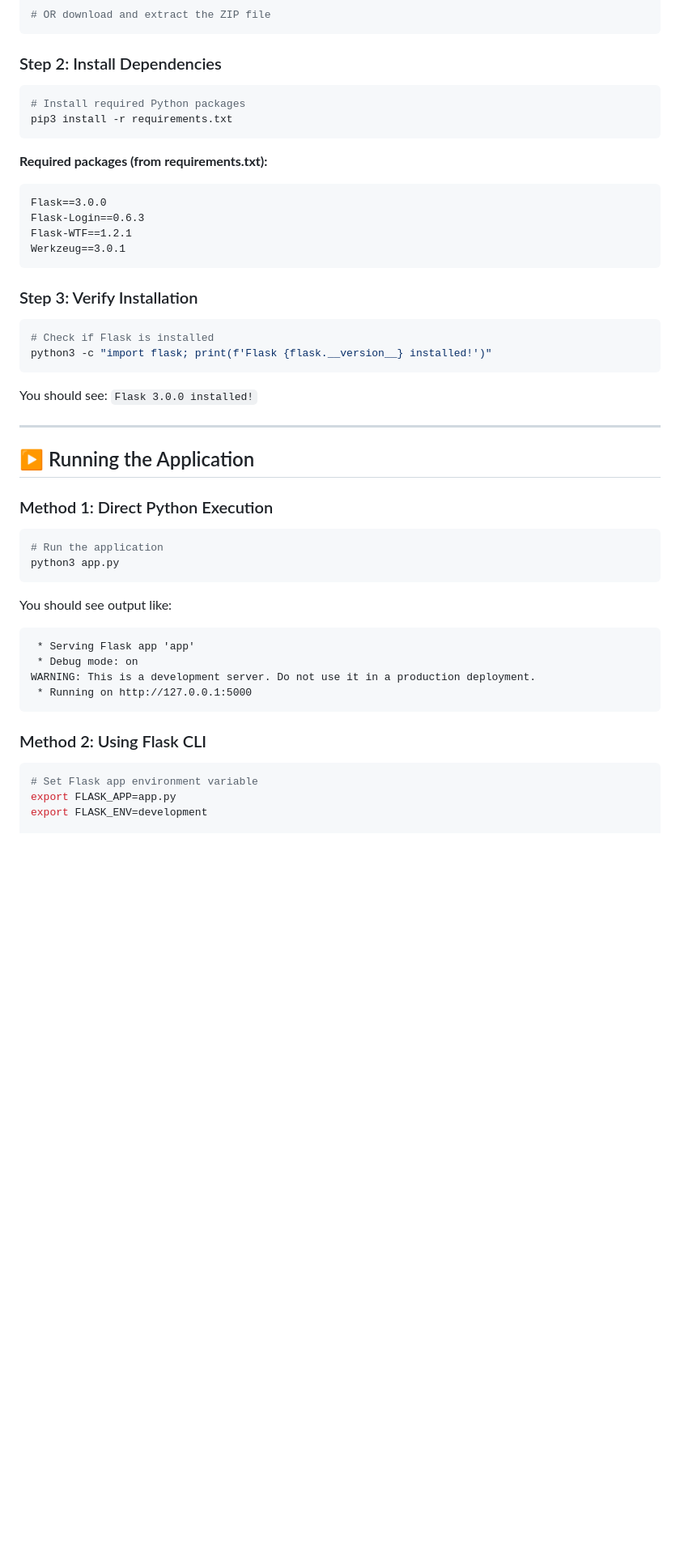
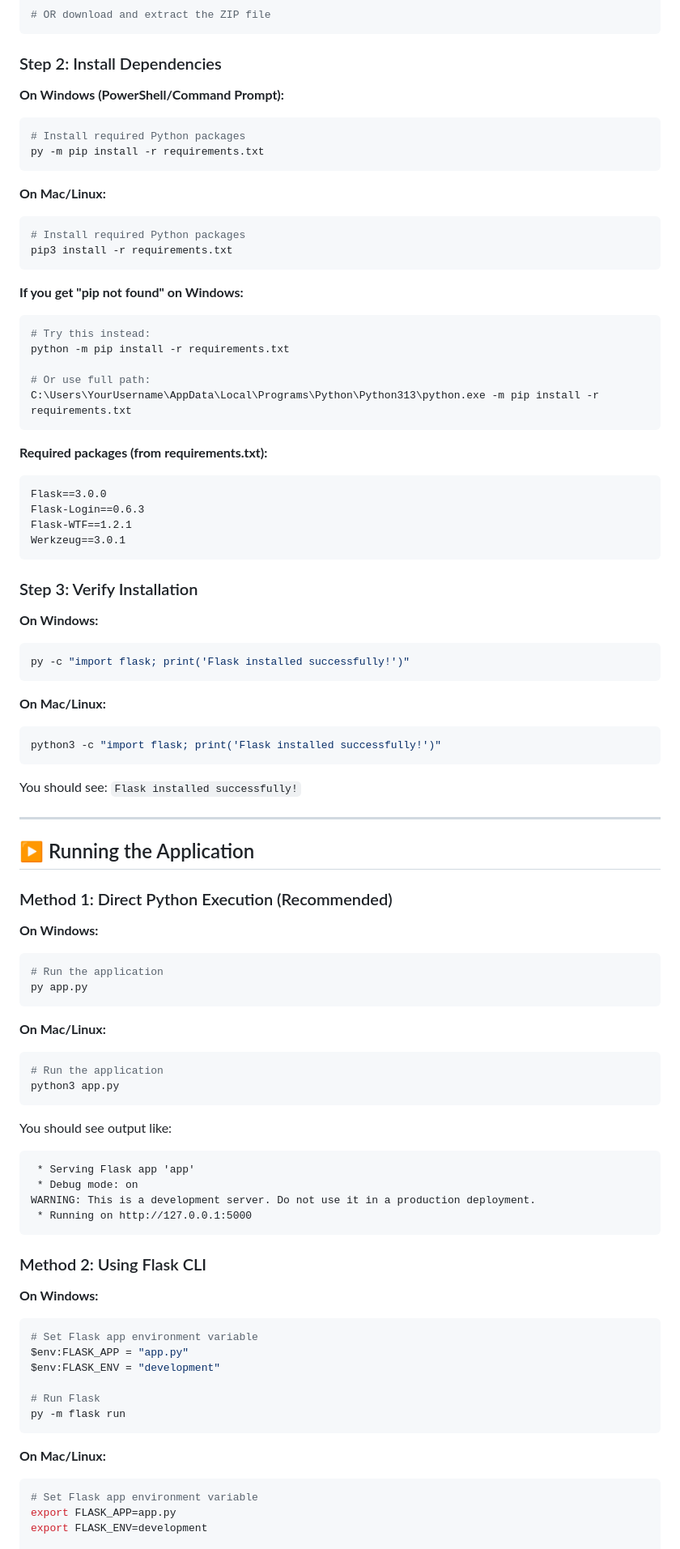
Before and after one commit to tormis-neil/dental-management-system, a Markdown page: README.md, the part around one of its changes. Shown at 81% size. GitHub-like rendering; blank space fills up the shorter version.

````diff
--- a/README.md
+++ b/README.md
@@ -93,9 +95,25 @@ cd dental-management-system
 
 ### Step 2: Install Dependencies
 
+**On Windows (PowerShell/Command Prompt):**
+```powershell
+# Install required Python packages
+py -m pip install -r requirements.txt
+```
+
+**On Mac/Linux:**
 ```bash
 # Install required Python packages
 pip3 install -r requirements.txt
+```
+
+**If you get "pip not found" on Windows:**
+```powershell
+# Try this instead:
+python -m pip install -r requirements.txt
+
+# Or use full path:
+C:\Users\YourUsername\AppData\Local\Programs\Python\Python313\python.exe -m pip install -r requirements.txt
 ```
 
 **Required packages (from requirements.txt):**
@@ -108,19 +126,31 @@ Werkzeug==3.0.1
 
 ### Step 3: Verify Installation
 
-```bash
-# Check if Flask is installed
-python3 -c "import flask; print(f'Flask {flask.__version__} installed!')"
+**On Windows:**
+```powershell
+py -c "import flask; print('Flask installed successfully!')"
 ```
 
-You should see: `Flask 3.0.0 installed!`
+**On Mac/Linux:**
+```bash
+python3 -c "import flask; print('Flask installed successfully!')"
+```
+
+You should see: `Flask installed successfully!`
 
 ---
 
 ## ▶️ Running the Application
 
-### Method 1: Direct Python Execution
+### Method 1: Direct Python Execution (Recommended)
 
+**On Windows:**
+```powershell
+# Run the application
+py app.py
+```
+
+**On Mac/Linux:**
 ```bash
 # Run the application
 python3 app.py
@@ -136,6 +166,17 @@ WARNING: This is a development server. Do not use it in a production deployment.
 
 ### Method 2: Using Flask CLI
 
+**On Windows:**
+```powershell
+# Set Flask app environment variable
+$env:FLASK_APP = "app.py"
+$env:FLASK_ENV = "development"
+
+# Run Flask
+py -m flask run
+```
+
+**On Mac/Linux:**
 ```bash
 # Set Flask app environment variable
 export FLASK_APP=app.py
````
Also changed, not shown: other parts of README.md (+42 -5 lines).
